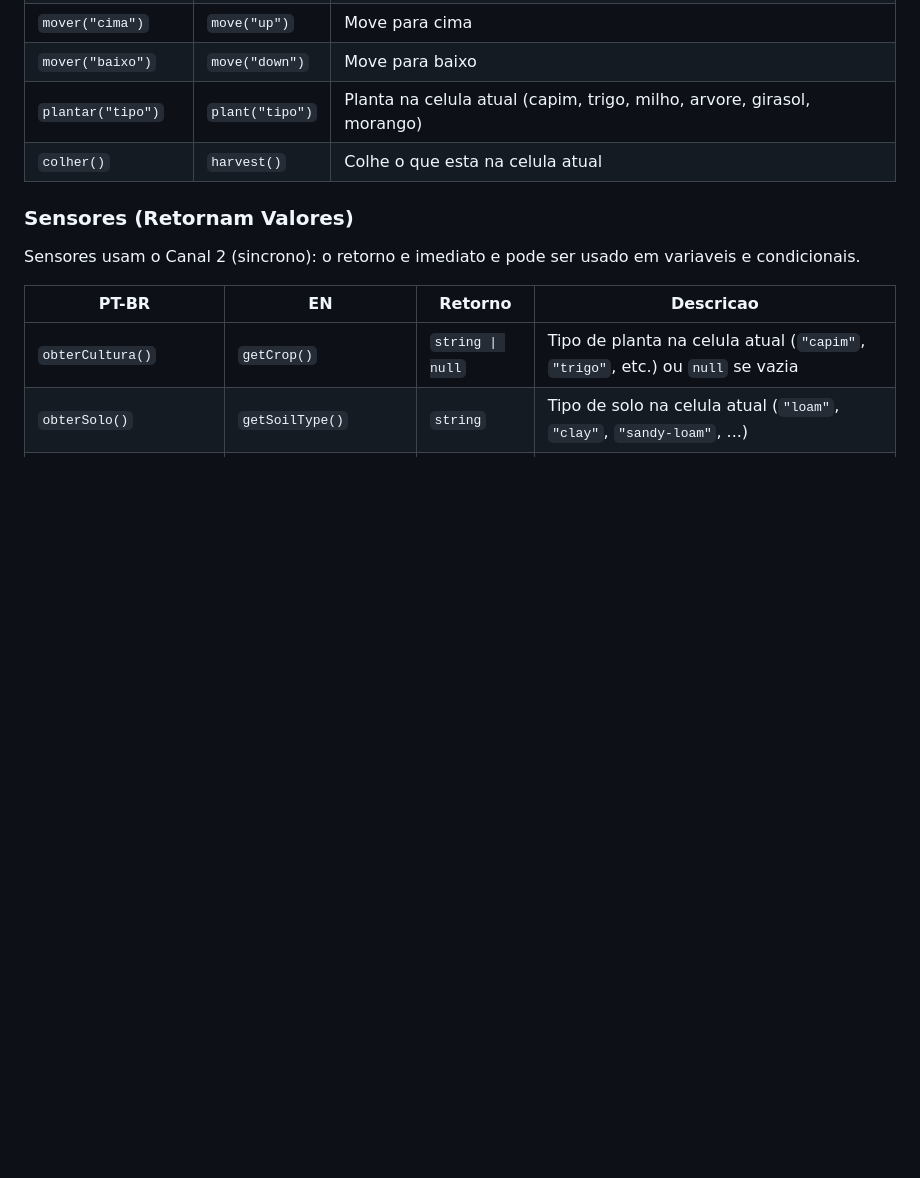
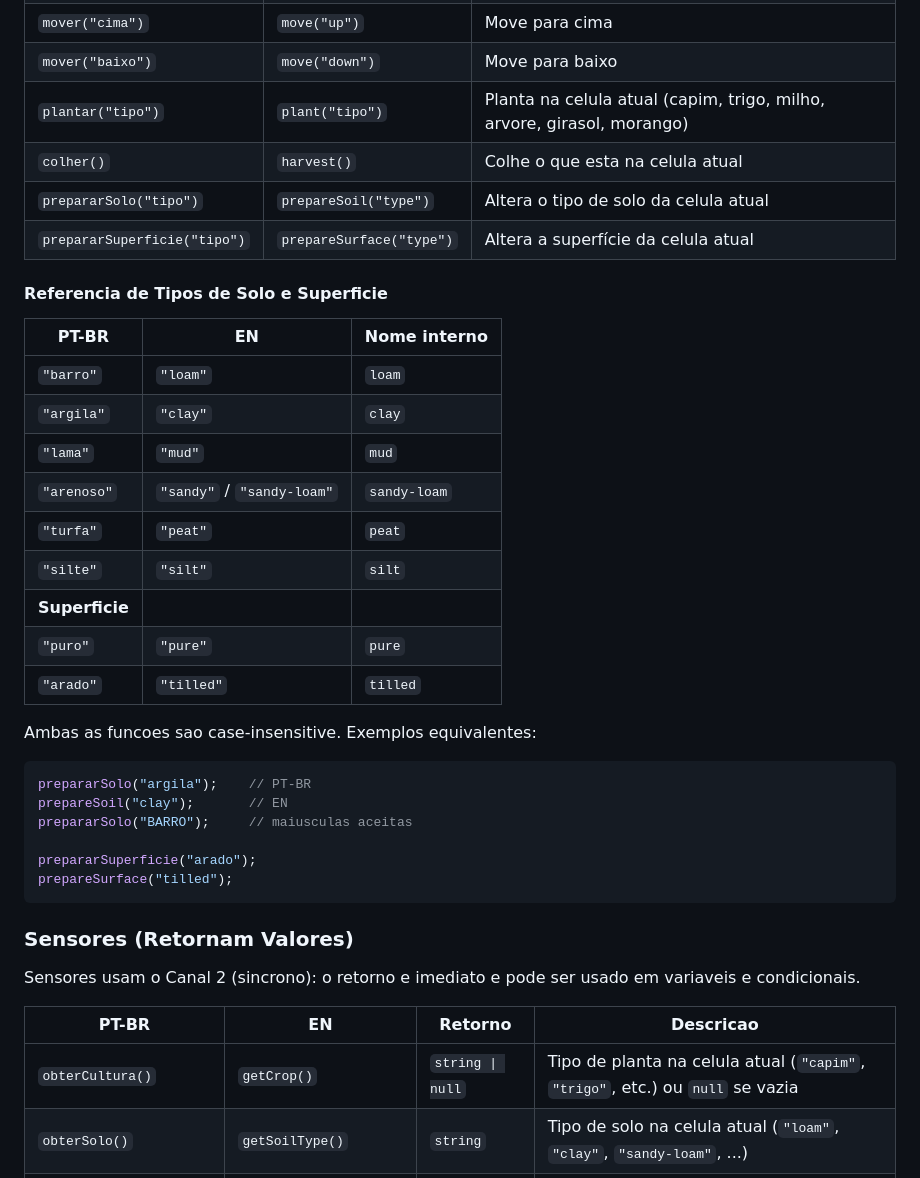
Before and after one commit to Halbert-Nascimento/FarmBotLab, a Markdown page: README.md, the part around the change. GitHub-like rendering; blank space fills up the shorter version.

Commit message:
Adiciona funções para preparar solo e superfície com suporte bilíngue, incluindo referência de tipos e exemplos de uso

````diff
--- a/README.md
+++ b/README.md
@@ -148,6 +148,33 @@ for (var y = 0; y < altura; y = y + 1) {
 | `mover("baixo")` | `move("down")` | Move para baixo |
 | `plantar("tipo")` | `plant("tipo")` | Planta na celula atual (capim, trigo, milho, arvore, girasol, morango) |
 | `colher()` | `harvest()` | Colhe o que esta na celula atual |
+| `prepararSolo("tipo")` | `prepareSoil("type")` | Altera o tipo de solo da celula atual |
+| `prepararSuperficie("tipo")` | `prepareSurface("type")` | Altera a superfície da celula atual |
+
+#### Referencia de Tipos de Solo e Superficie
+
+| PT-BR | EN | Nome interno |
+|-------|----|----|
+| `"barro"` | `"loam"` | `loam` |
+| `"argila"` | `"clay"` | `clay` |
+| `"lama"` | `"mud"` | `mud` |
+| `"arenoso"` | `"sandy"` / `"sandy-loam"` | `sandy-loam` |
+| `"turfa"` | `"peat"` | `peat` |
+| `"silte"` | `"silt"` | `silt` |
+| **Superficie** | | |
+| `"puro"` | `"pure"` | `pure` |
+| `"arado"` | `"tilled"` | `tilled` |
+
+Ambas as funcoes sao case-insensitive. Exemplos equivalentes:
+
+```javascript
+prepararSolo("argila");    // PT-BR
+prepareSoil("clay");       // EN
+prepararSolo("BARRO");     // maiusculas aceitas
+
+prepararSuperficie("arado");
+prepareSurface("tilled");
+```
 
 ### Sensores (Retornam Valores)
 
````
